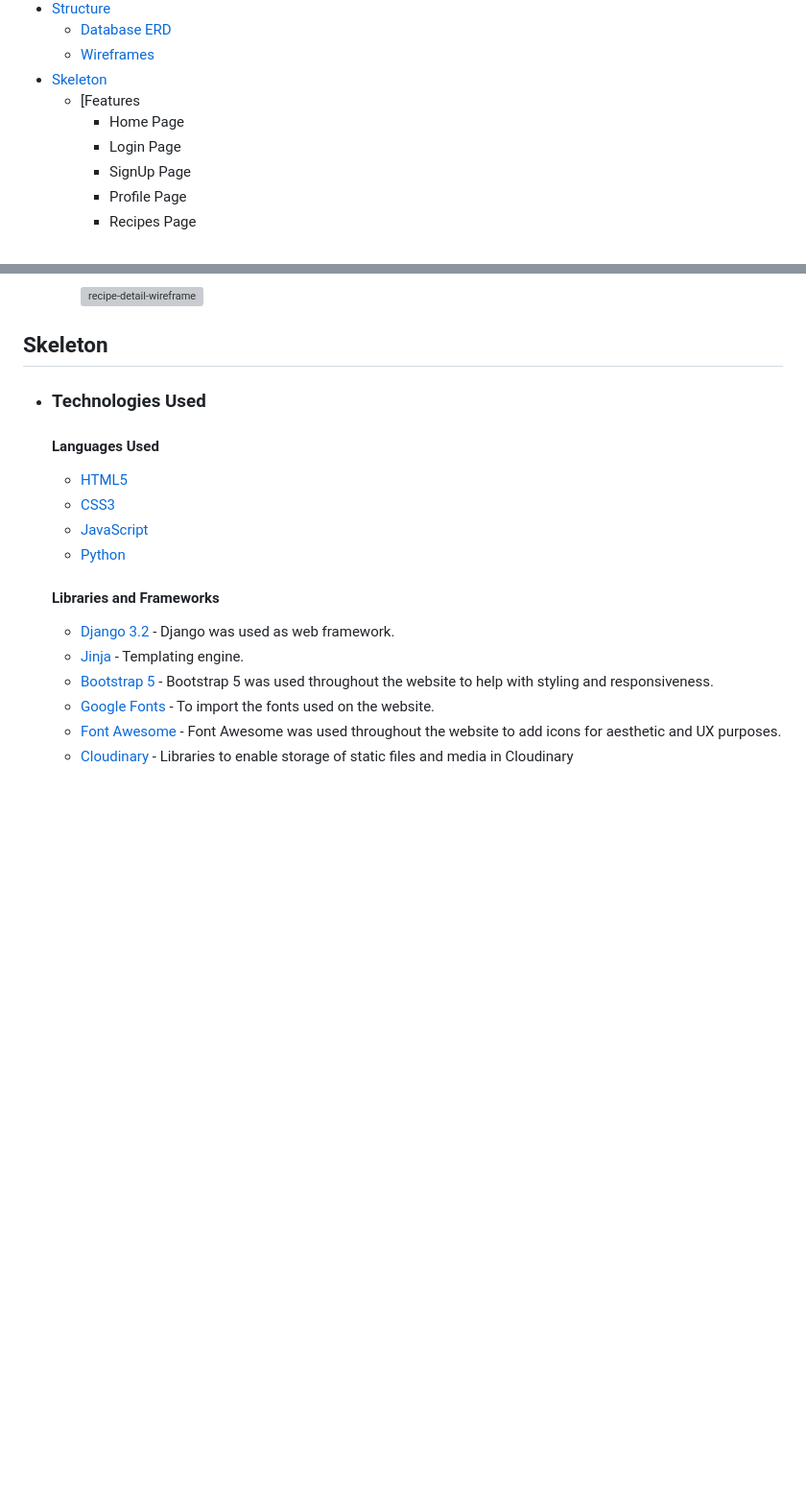
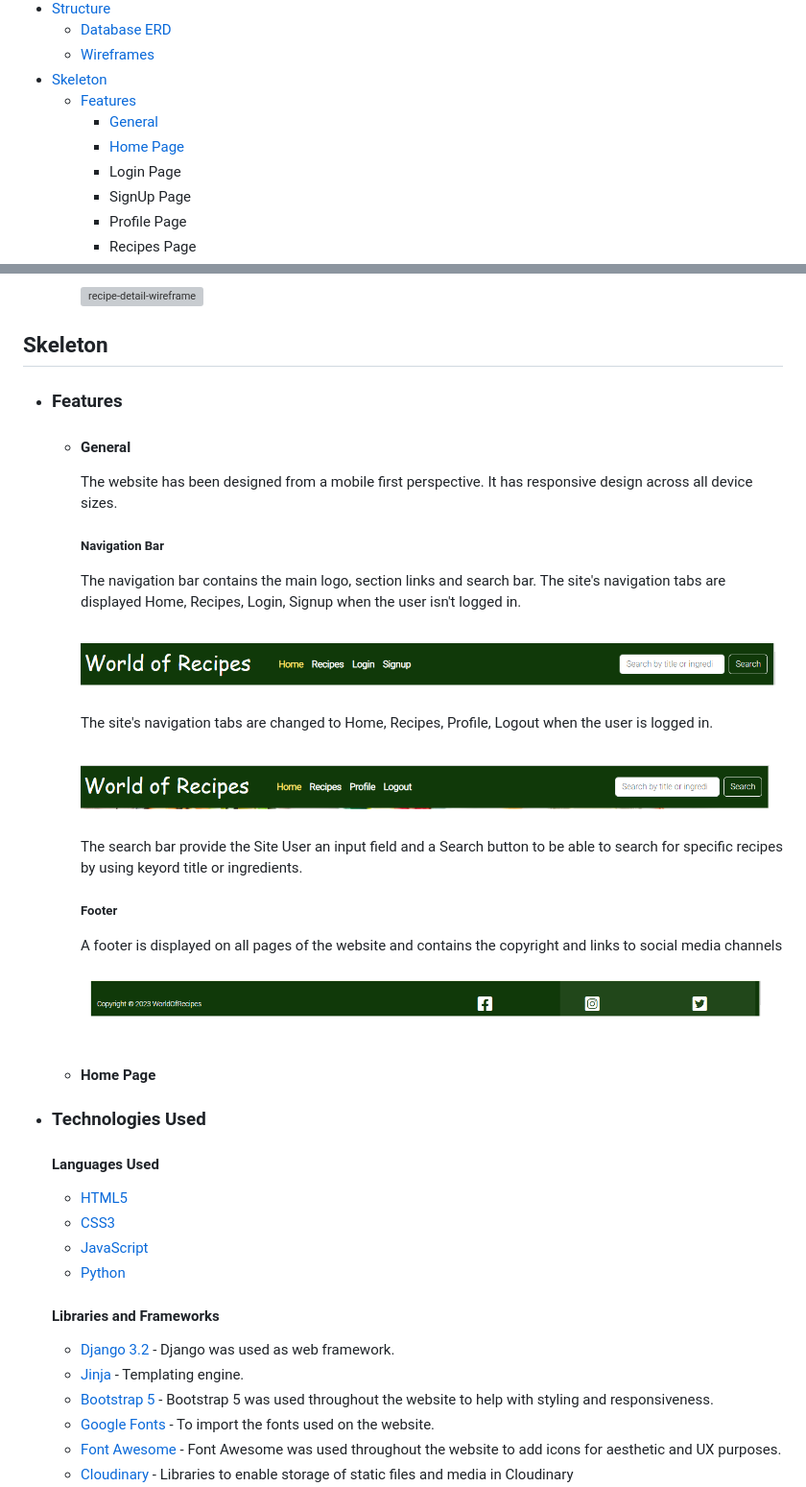
Before and after one commit to Dania2021/world-of-recipes, a Markdown page: README.md, 2 parts joined by grey strips. Shown: that part at 96% size. Rendered like a GitHub page; pictures changed too: readme_docs/footer-img.png (added), readme_docs/header-img.png (added), readme_docs/header-login-img.png (added); blank space fills up the shorter version; grey boxes are pictures that could not be loaded.

Commit message:
Added general to features in skeleton

```diff
--- a/README.md
+++ b/README.md
@@ -22,8 +22,9 @@ Live Site:
     * [Database ERD](#database-erd)
     * [Wireframes](#wireframes)
  * [Skeleton](#skeleton)
-    * [Features
-       * Home Page
+    * [Features](#features)
+       * [General](#general)
+       * [Home Page](#home-page)
        * Login Page
        * SignUp Page
        * Profile Page
@@ -148,6 +149,36 @@ Live Site:
         ![recipe-detail-wireframe](/readme_docs/comment-wireframe.png)
 
 ## Skeleton
+
+   * ### Features
+
+       * #### General
+
+           The website has been designed from a mobile first perspective. It has responsive design across all device sizes.
+
+           ##### Navigation Bar
+
+            The navigation bar contains the main logo, section links and search bar.
+            The site's navigation tabs are displayed Home, Recipes, Login, Signup when the user isn't logged in.
+
+            ![Navigation bar](/readme_docs/header-img.png)
+
+            The site's navigation tabs are changed to Home, Recipes, Profile, Logout when the user is logged in.
+
+            ![Login Navigation bar](/readme_docs/header-login-img.png)
+
+            The search bar provide the Site User an input field and a Search button to be able to search for specific recipes by using keyord title or ingredients.
+
+           ##### Footer
+
+            A footer is displayed on all pages of the website and contains the copyright and links to social media channels
+
+            ![Footer](/readme_docs/footer-img.png)
+
+       * #### Home Page
+
+
+
 
    * ### Technologies Used
 
```
